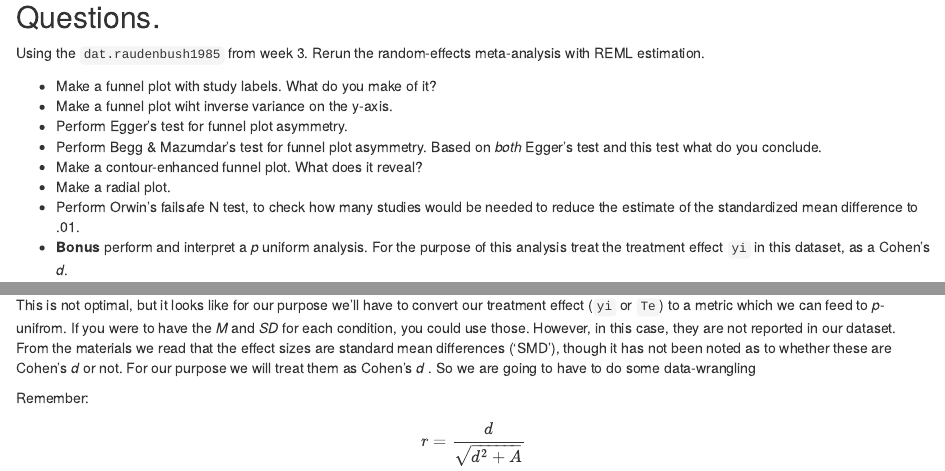
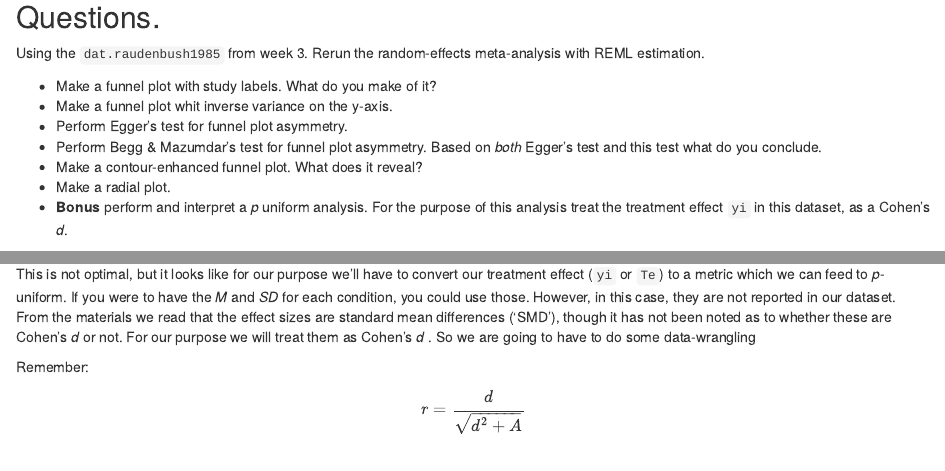
Before and after one commit to ramonvo74/Meta-analysis_4, an R Markdown document (Exercise_4.Rmd): the page in a window 1100 px wide, from 450 px down, and a second part further down, joined at a grey line. The pictures show the output file Exercise_4.html that the author committed with the source, opened offline.

Commit message:
exercise 4 updated

```diff
--- a/Exercise_4.Rmd
+++ b/Exercise_4.Rmd
@@ -13,12 +13,11 @@ output:
 Using the `dat.raudenbush1985` from week 3. Rerun the random-effects meta-analysis with REML estimation.
 
 * Make a funnel plot with study labels. What do you make of it?
-* Make a funnel plot wiht inverse variance on the y-axis.
+* Make a funnel plot whit inverse variance on the y-axis.
 * Perform Egger's test for funnel plot asymmetry.
 * Perform Begg & Mazumdar's test for funnel plot asymmetry. Based on _both_ Egger's test and this test what do you conclude.
 * Make a contour-enhanced funnel plot. What does it reveal?
 * Make a radial plot.
-* Perform Orwin's failsafe N test, to check how many studies would be needed to reduce the estimate of the standardized mean difference to .01.
 * **Bonus** perform and interpret a _p_ uniform analysis. For the purpose of this analysis treat the treatment effect `yi` in this dataset, as a Cohen's _d_.
 
 
@@ -137,7 +136,7 @@ The effect wasn't significant to begin with. So, in order to reduce its signific
 
 ## p-uniform
 
-This is not optimal, but it looks like for our purpose we'll have to convert our treatment effect (`yi` or `Te`) to  a metric which we can feed to _p_-unifrom. If you were to have the _M_ and _SD_ for each condition, you could use those. However, in this case, they are not reported in our dataset. From the materials we read that the effect sizes are standard mean differences ('SMD'), though it has not been noted as to whether these are Cohen's _d_ or not. For our purpose we will treat them as Cohen's _d_ . So we are going to have to do some data-wrangling
+This is not optimal, but it looks like for our purpose we'll have to convert our treatment effect (`yi` or `Te`) to  a metric which we can feed to _p_-uniform. If you were to have the _M_ and _SD_ for each condition, you could use those. However, in this case, they are not reported in our dataset. From the materials we read that the effect sizes are standard mean differences ('SMD'), though it has not been noted as to whether these are Cohen's _d_ or not. For our purpose we will treat them as Cohen's _d_ . So we are going to have to do some data-wrangling
 
 
 Remember:
```
Also changed, not shown: Exercise_4_questions.Rmd (+1 -2 lines), Exercise_4.html, Exercise_4_questions.html, Exercise_4.Rmd (2 more changed lines).
